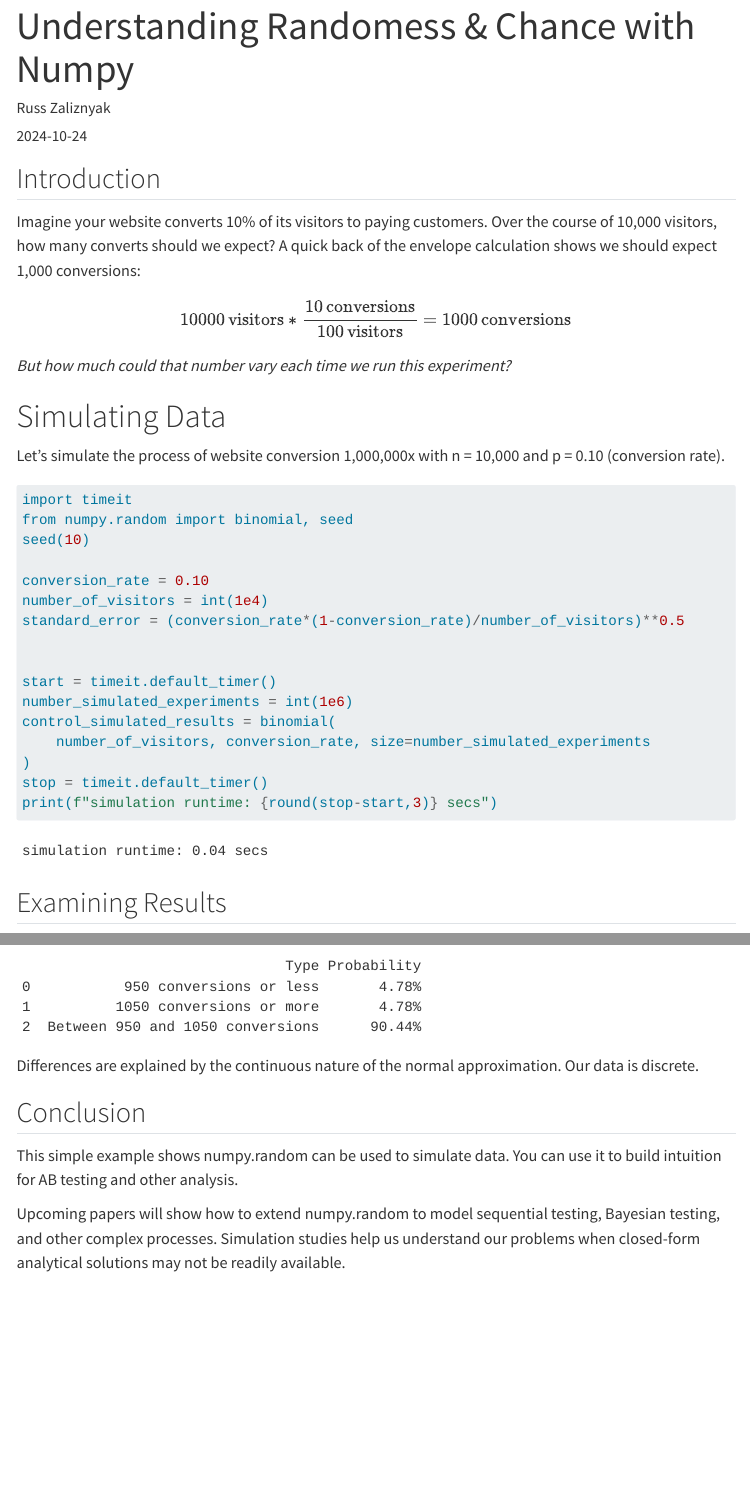
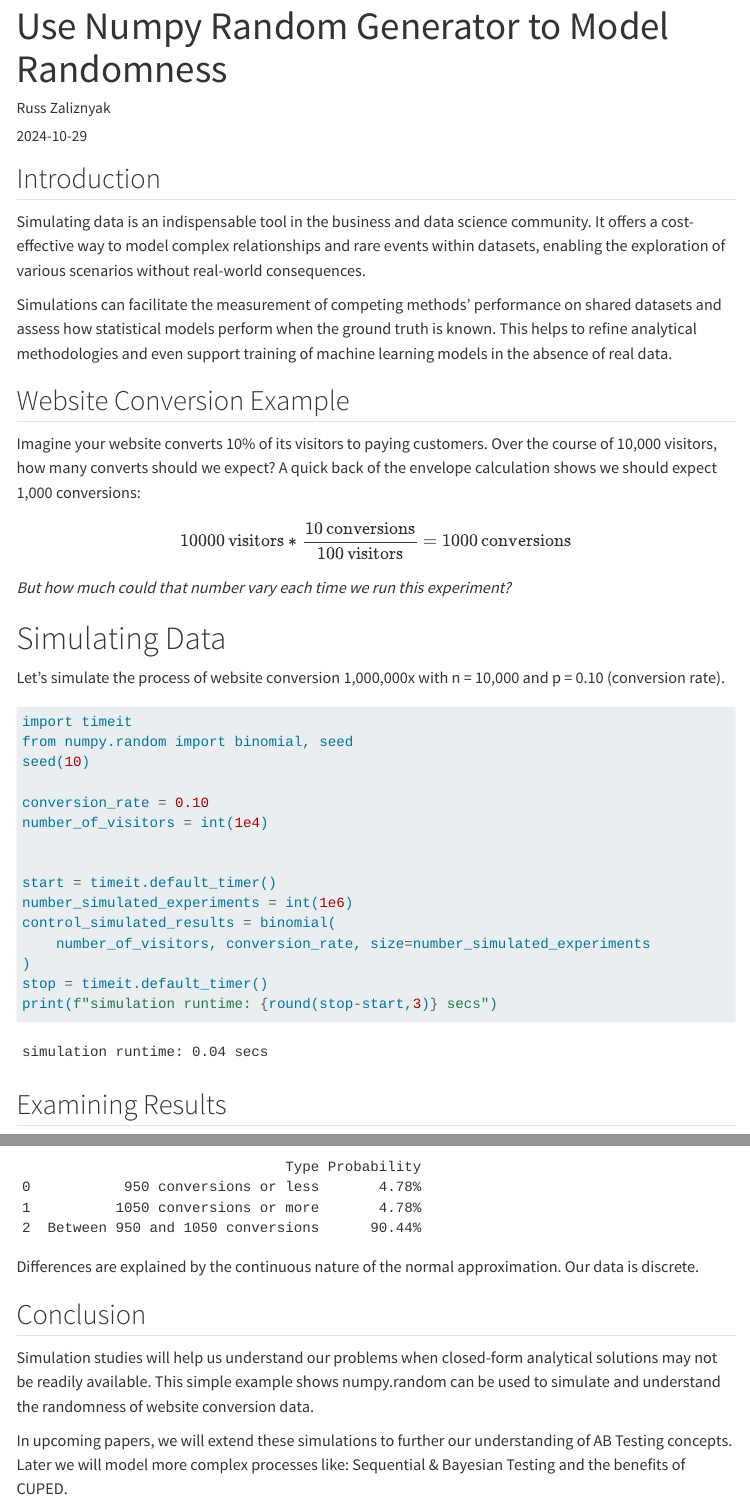
Before and after one commit to rzaliznyak-math/random, a Quarto document (index.qmd): the page in a window 1100 px wide, from its top, and a second part further down, joined at a grey line. Rendered offline with R 4.5, knitr and Pandoc in place of Quarto, with nearby package versions; menus at the side of the page are left out.

Commit message:
update paper

```diff
--- a/index.qmd
+++ b/index.qmd
@@ -1,7 +1,7 @@
 ---
-title: "Understanding Randomess & Chance with Numpy"
+title: "Use Numpy Random Generator to Model Randomness"
 author: "Russ Zaliznyak"
-date: "2024-10-24"
+date: "2024-10-29"
 execute:
   echo: false
 format:
@@ -14,6 +14,13 @@ jupyter: python3
 
 
 ## Introduction
+
+Simulating data is an indispensable tool in the business and data science community. It offers a cost-effective way to model complex relationships and rare events within datasets, enabling the exploration of various scenarios without real-world consequences.
+
+Simulations can facilitate the measurement of competing methods' performance on shared datasets and assess how statistical models perform when the ground truth is known. This helps to refine analytical methodologies and even support training of machine learning models in the absence of real data.
+
+## Website Conversion Example
+
 Imagine your website converts 10% of its visitors to paying customers. Over the course of 10,000 visitors, how many converts should we expect? A quick back of the envelope calculation shows we should expect 1,000 conversions:
 $$
 10000 \, \text{visitors} * \frac{10 \, \text{conversions}}{100 \, \text{visitors}} = 1000 \, \text{conversions}
@@ -44,7 +51,6 @@ seed(10)
 
 conversion_rate = 0.10
 number_of_visitors = int(1e4)
-standard_error = (conversion_rate*(1-conversion_rate)/number_of_visitors)**0.5
 
 
 start = timeit.default_timer()
@@ -413,7 +418,7 @@ Differences are explained by the continuous nature of the normal approximation.
 
 ## Conclusion
 
-This simple example shows numpy.random can be used to simulate data. You can use it to build intuition for AB testing and other analysis.
+Simulation studies will help us understand our problems when closed-form analytical solutions may not be readily available.
+This simple example shows numpy.random can be used to simulate and understand the randomness of website conversion data.
 
-Upcoming papers will show how to extend numpy.random to model sequential testing, Bayesian testing, and other complex processes.
-Simulation studies help us understand our problems when closed-form analytical solutions may not be readily available.
+In upcoming papers, we will extend these simulations to further our understanding of AB Testing concepts. Later we will model more complex processes like: Sequential & Bayesian Testing and the benefits of CUPED.
```
Also changed, not shown: index.html, index.qmd (5 more changed lines).
